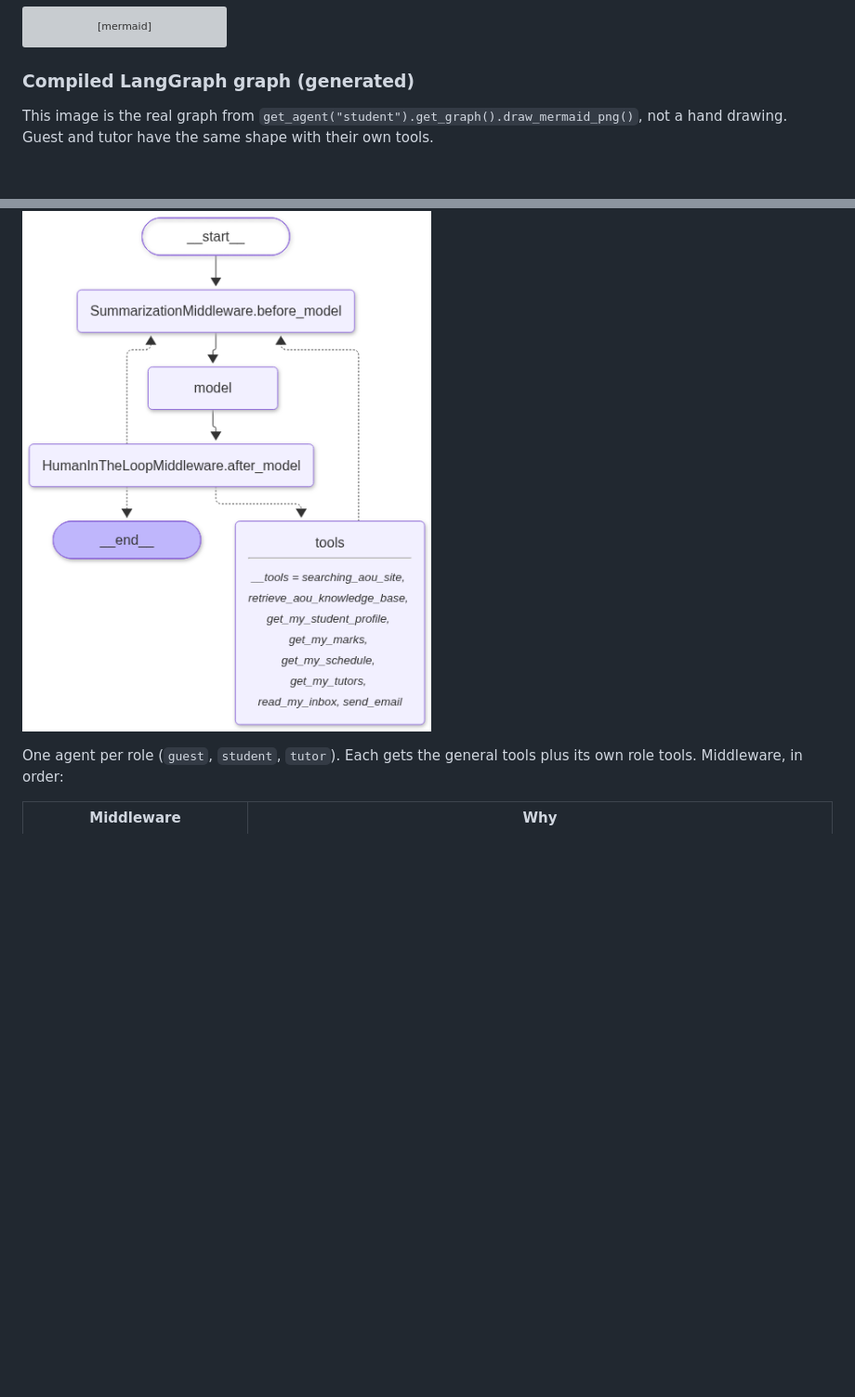
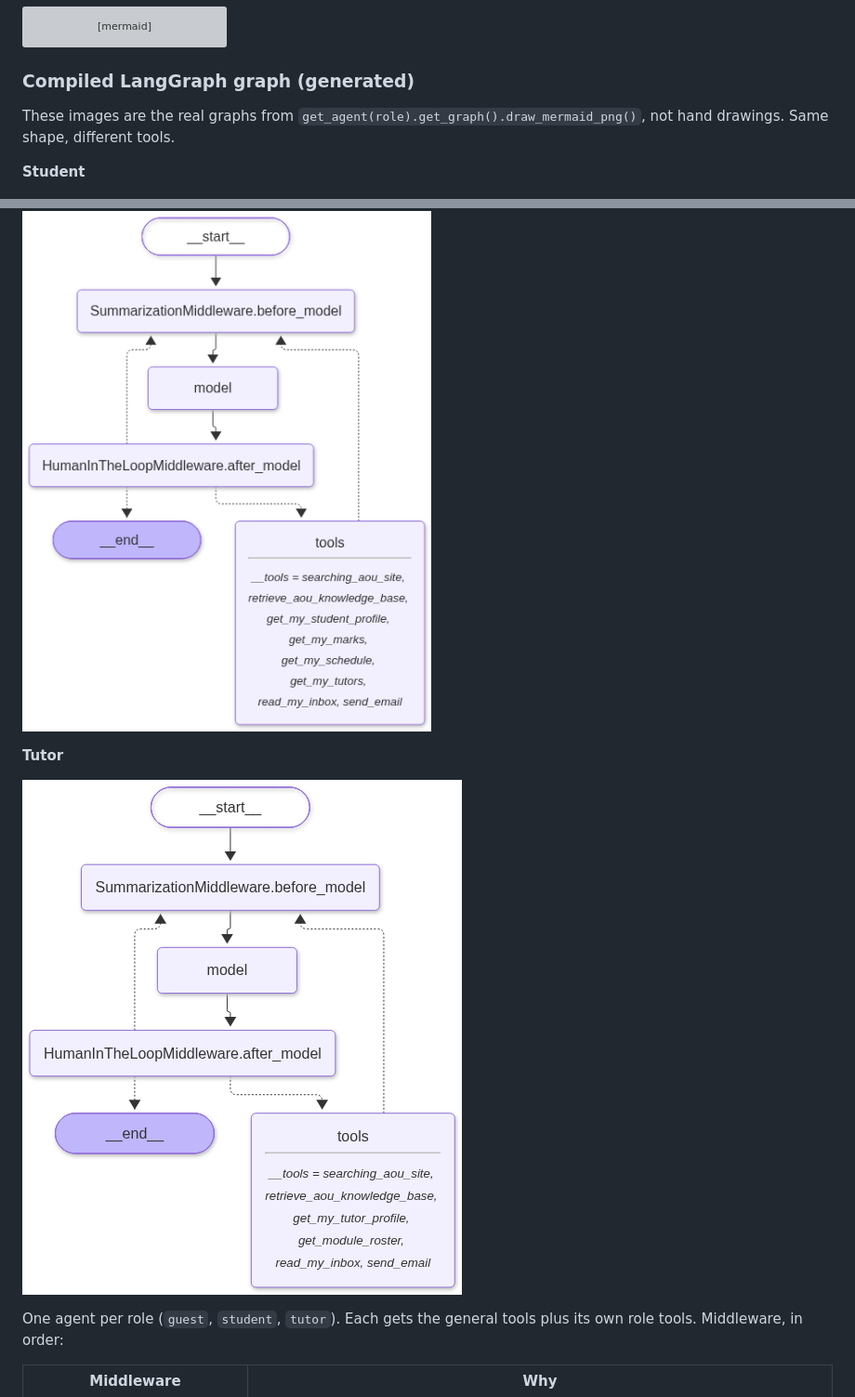
Before and after one commit to Astroa7m/AOUNet, a Markdown page: README.md, 2 parts joined by grey strips. Shown at 93% size. Rendered like a GitHub page; pictures changed too: docs/images/langgraph_tutor.png (added); blank space fills up the shorter version; grey boxes are pictures that could not be loaded.

Commit message:
Add the tutor LangGraph graph image next to the student one

```diff
--- a/README.md
+++ b/README.md
@@ -103,9 +103,15 @@ flowchart LR
 
 ### Compiled LangGraph graph (generated)
 
-This image is the real graph from `get_agent("student").get_graph().draw_mermaid_png()`, not a hand drawing. Guest and tutor have the same shape with their own tools.
+These images are the real graphs from `get_agent(role).get_graph().draw_mermaid_png()`, not hand drawings. Same shape, different tools.
+
+**Student**
 
 ![LangGraph student agent graph](docs/images/langgraph_student.png)
+
+**Tutor**
+
+![LangGraph tutor agent graph](docs/images/langgraph_tutor.png)
 
 One agent per role (`guest`, `student`, `tutor`). Each gets the general tools plus its own role tools. Middleware, in order:
 
```
